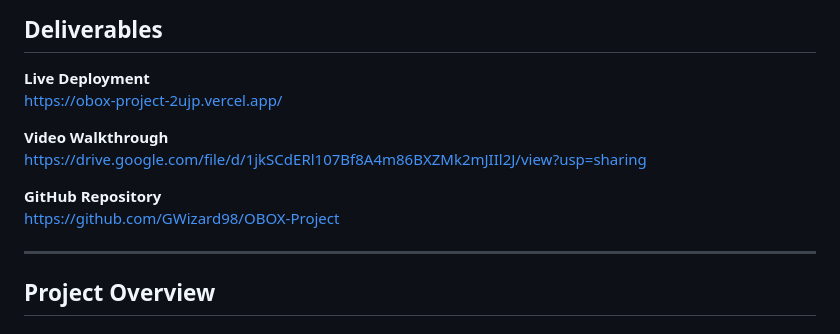
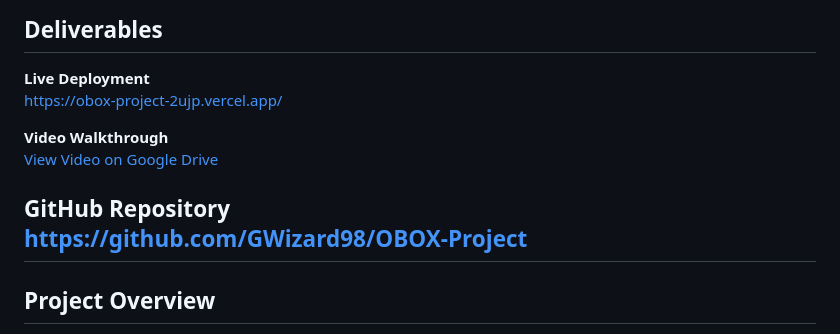
Before and after one commit to GWizard98/GmanGizmos-Website, a Markdown page: report.md, the part around the change. Drawn GitHub-style.

Commit message:
Fix markdown link formatting in report

```diff
--- a/report.md
+++ b/report.md
@@ -6,14 +6,13 @@
 ## Deliverables
 
 **Live Deployment**
-https://obox-project-2ujp.vercel.app/
+[https://obox-project-2ujp.vercel.app/](https://obox-project-2ujp.vercel.app/)
 
 **Video Walkthrough**
-https://drive.google.com/file/d/1jkSCdERl107Bf8A4m86BXZMk2mJIIl2J/view?usp=sharing
+[View Video on Google Drive](https://drive.google.com/file/d/1jkSCdERl107Bf8A4m86BXZMk2mJIIl2J/view?usp=sharing)
 
 **GitHub Repository**
-https://github.com/GWizard98/OBOX-Project
-
+[https://github.com/GWizard98/OBOX-Project](https://github.com/GWizard98/OBOX-Project)
 ---
 
 ## Project Overview
```
